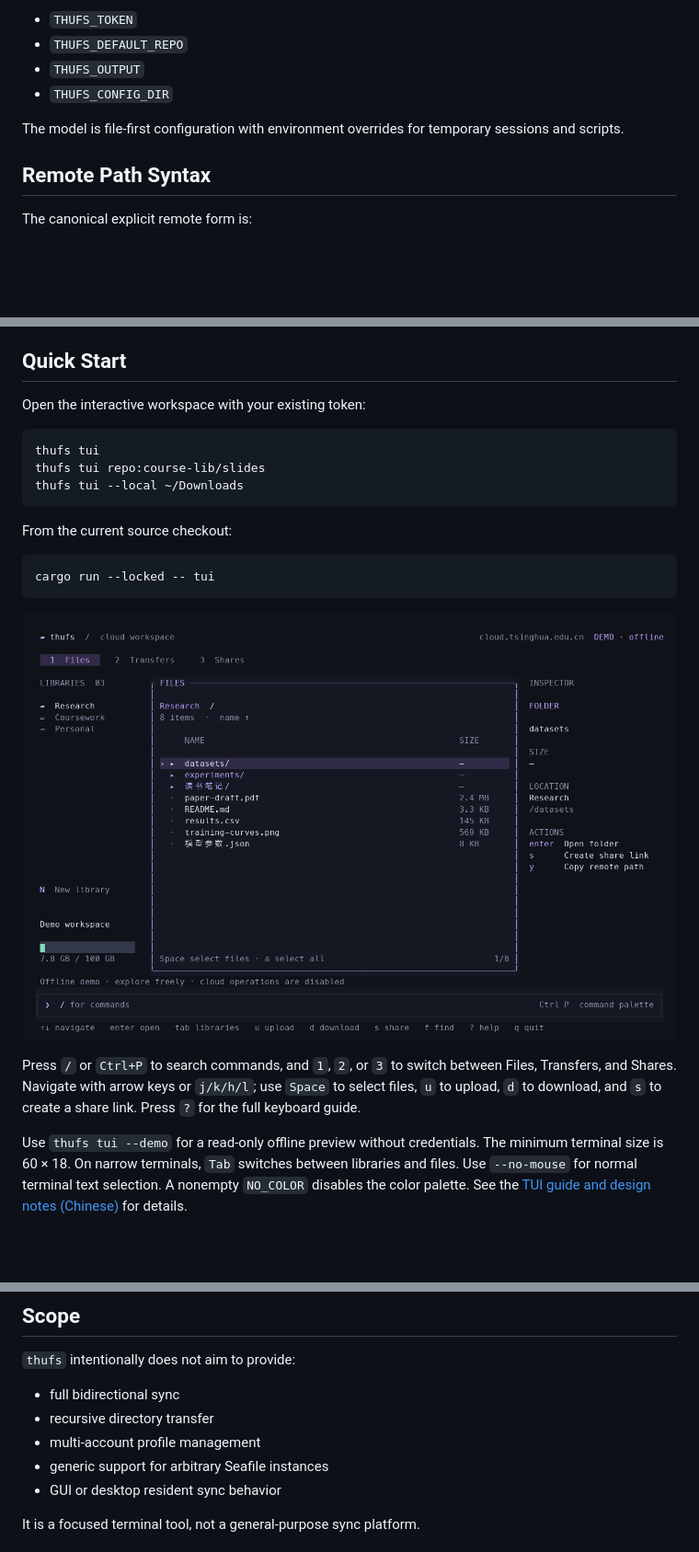
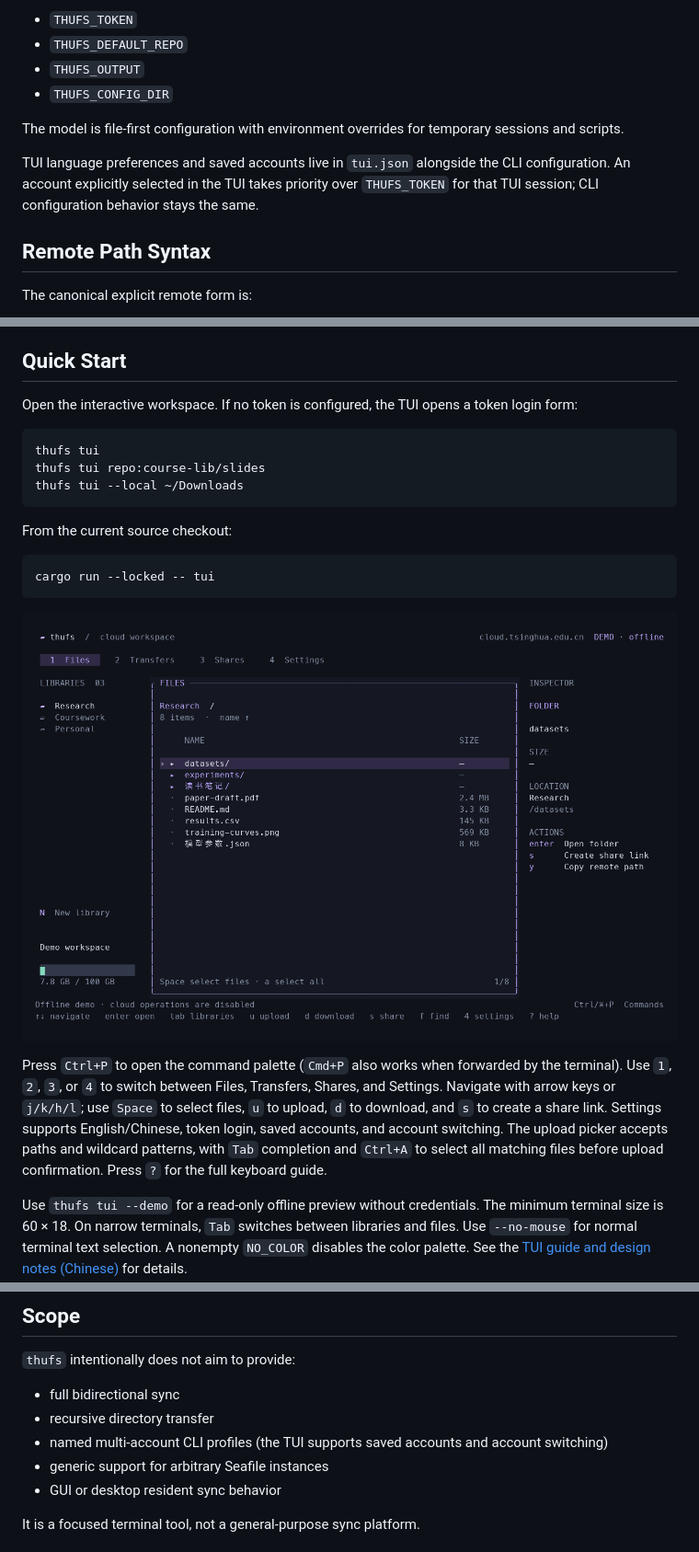
Before and after one commit to class-undefined/thufs, a Markdown page: README.en.md, 3 parts joined by grey strips. Shown at 92% size. Rendered like a GitHub page; pictures changed too: docs/assets/tui-files.png; blank space fills up the shorter version.

Commit message:
docs(02-02): document TUI login, settings, and path selection

````diff
--- a/README.en.md
+++ b/README.en.md
@@ -114,6 +114,9 @@ Supported environment overrides:
 
 The model is file-first configuration with environment overrides for temporary sessions and scripts.
 
+TUI language preferences and saved accounts live in `tui.json` alongside the CLI configuration.
+An account explicitly selected in the TUI takes priority over `THUFS_TOKEN` for that TUI session; CLI configuration behavior stays the same.
+
 ## Remote Path Syntax
 
 The canonical explicit remote form is:
@@ -157,7 +160,7 @@ thufs upload ./report.pdf submissions/
 
 ## Quick Start
 
-Open the interactive workspace with your existing token:
+Open the interactive workspace. If no token is configured, the TUI opens a token login form:
 
 ```bash
 thufs tui
@@ -173,8 +176,11 @@ cargo run --locked -- tui
 
 ![thufs offline demo: libraries, file browser, and inspector](./docs/assets/tui-files.png)
 
-Press `/` or `Ctrl+P` to search commands, and `1`, `2`, or `3` to switch between Files, Transfers, and Shares.
+Press `Ctrl+P` to open the command palette (`Cmd+P` also works when forwarded by the terminal).
+Use `1`, `2`, `3`, or `4` to switch between Files, Transfers, Shares, and Settings.
 Navigate with arrow keys or `j/k/h/l`; use `Space` to select files, `u` to upload, `d` to download, and `s` to create a share link.
+Settings supports English/Chinese, token login, saved accounts, and account switching.
+The upload picker accepts paths and wildcard patterns, with `Tab` completion and `Ctrl+A` to select all matching files before upload confirmation.
 Press `?` for the full keyboard guide.
 
 Use `thufs tui --demo` for a read-only offline preview without credentials.
@@ -370,7 +376,7 @@ Download mode can also be controlled explicitly:
 
 - full bidirectional sync
 - recursive directory transfer
-- multi-account profile management
+- named multi-account CLI profiles (the TUI supports saved accounts and account switching)
 - generic support for arbitrary Seafile instances
 - GUI or desktop resident sync behavior
 
````
Also changed, not shown: README.md (+9 -3 lines), docs/tui.md (+85 -22 lines), docs/assets/tui-commands.png, docs/assets/tui-login.png (added), docs/assets/tui-settings.png (added), docs/assets/tui-upload.png (added).
